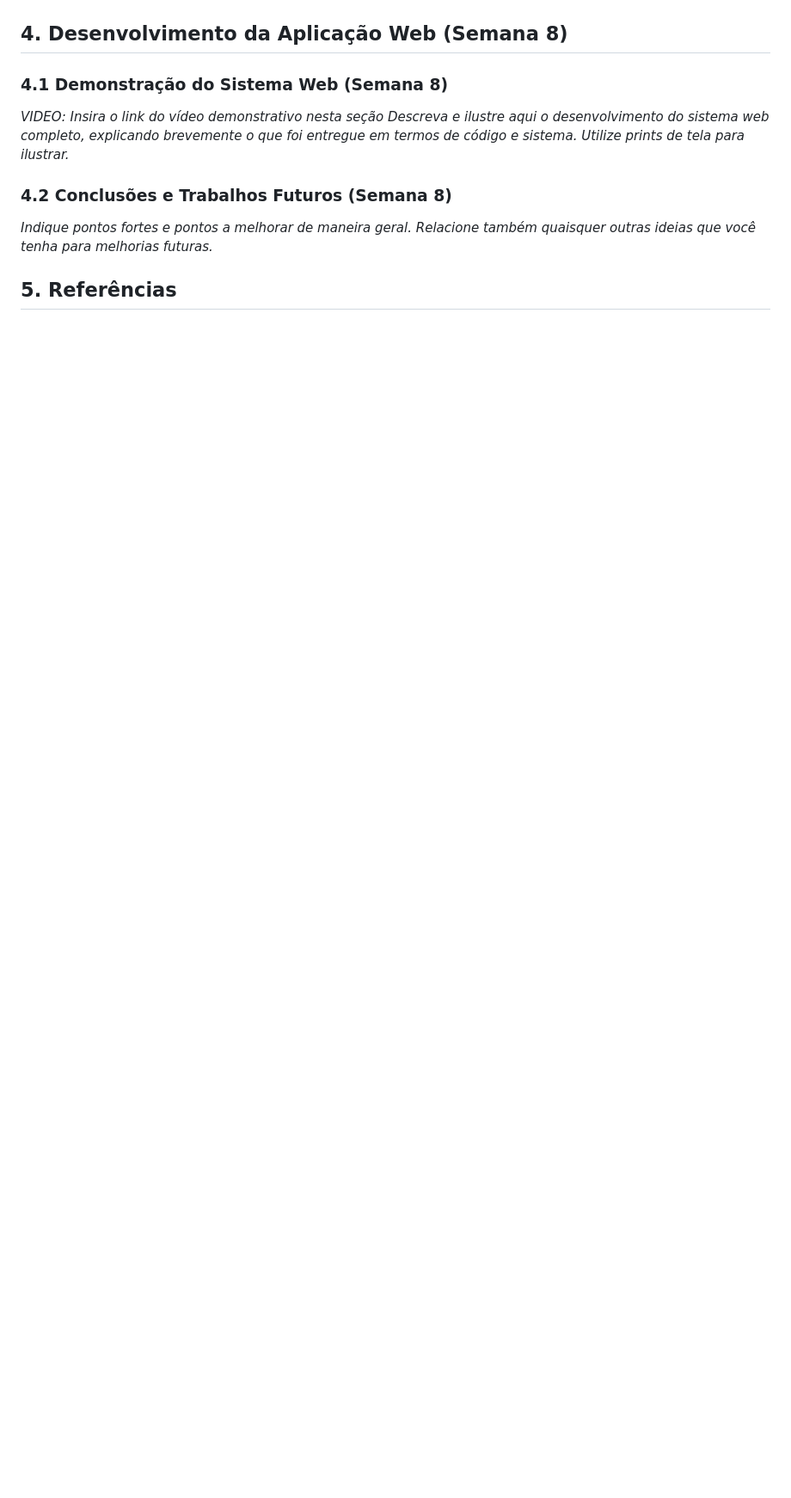
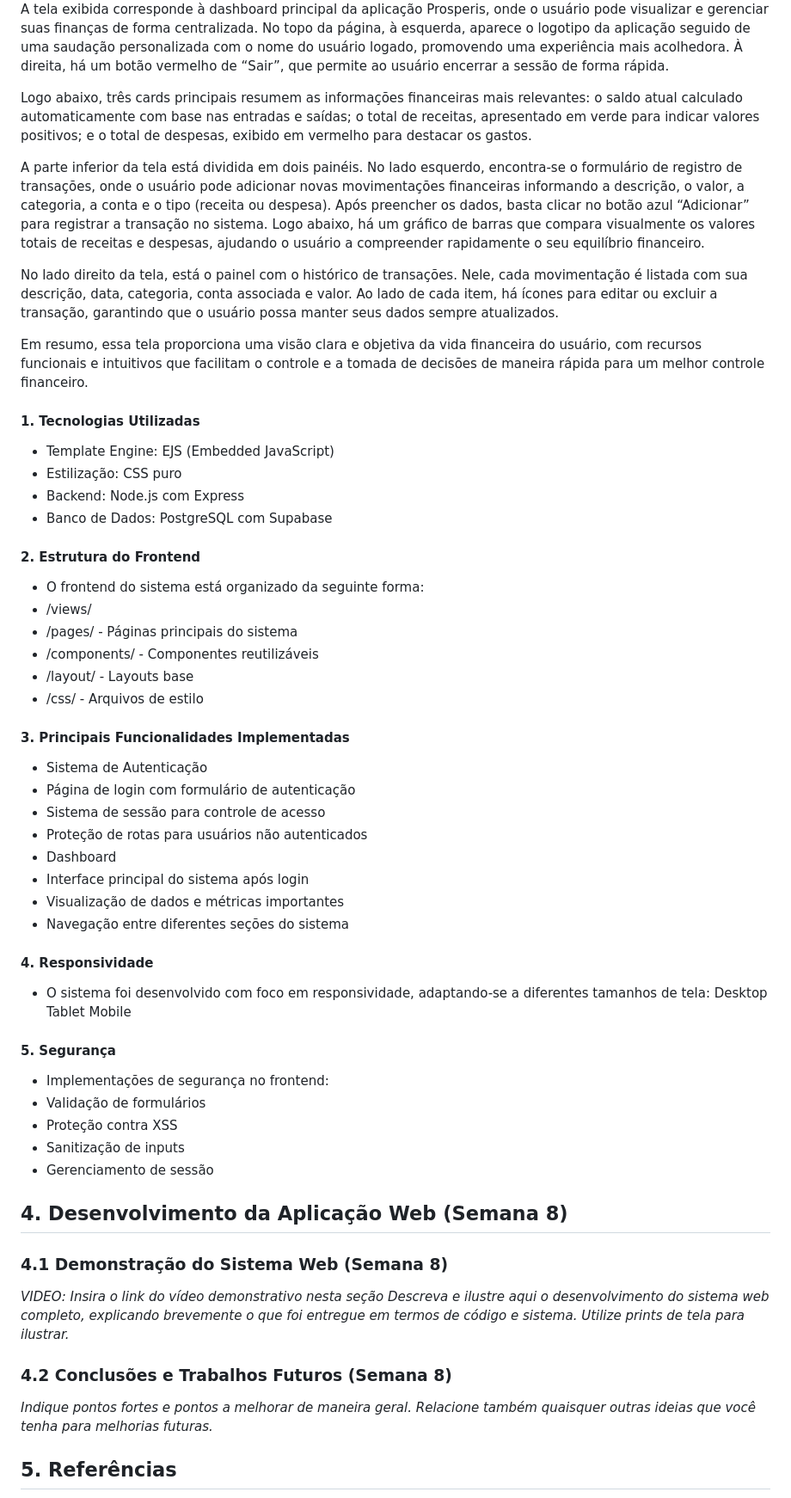
Before and after one commit to PauloBueno0601/Prosperis, a Markdown page: documentos/wad.md, the part around the change printed below. Shown: that part at 86% size. Drawn GitHub-style; blank space fills up the shorter version.

Commit message:
docs: Atualizações do Wad

```diff
--- a/documentos/wad.md
+++ b/documentos/wad.md
@@ -231,3 +259,45 @@ O Diagrama MVC é uma representação visual da arquitetura Model-View-Controlle
+A tela exibida corresponde à dashboard principal da aplicação Prosperis, onde o usuário pode visualizar e gerenciar suas finanças de forma centralizada. No topo da página, à esquerda, aparece o logotipo da aplicação seguido de uma saudação personalizada com o nome do usuário logado, promovendo uma experiência mais acolhedora. À direita, há um botão vermelho de “Sair”, que permite ao usuário encerrar a sessão de forma rápida.
+
+Logo abaixo, três cards principais resumem as informações financeiras mais relevantes: o saldo atual calculado automaticamente com base nas entradas e saídas; o total de receitas, apresentado em verde para indicar valores positivos; e o total de despesas, exibido em vermelho para destacar os gastos.
+
+A parte inferior da tela está dividida em dois painéis. No lado esquerdo, encontra-se o formulário de registro de transações, onde o usuário pode adicionar novas movimentações financeiras informando a descrição, o valor, a categoria, a conta e o tipo (receita ou despesa). Após preencher os dados, basta clicar no botão azul “Adicionar” para registrar a transação no sistema. Logo abaixo, há um gráfico de barras que compara visualmente os valores totais de receitas e despesas, ajudando o usuário a compreender rapidamente o seu equilíbrio financeiro.
+
+No lado direito da tela, está o painel com o histórico de transações. Nele, cada movimentação é listada com sua descrição, data, categoria, conta associada e valor. Ao lado de cada item, há ícones para editar ou excluir a transação, garantindo que o usuário possa manter seus dados sempre atualizados.
+
+Em resumo, essa tela proporciona uma visão clara e objetiva da vida financeira do usuário, com recursos funcionais e intuitivos que facilitam o controle e a tomada de decisões de maneira rápida para um melhor controle financeiro.
+ #### 1. Tecnologias Utilizadas
+- Template Engine: EJS (Embedded JavaScript)
+- Estilização: CSS puro
+- Backend: Node.js com Express
+- Banco de Dados: PostgreSQL com Supabase
+#### 2. Estrutura do Frontend
+- O frontend do sistema está organizado da seguinte forma:
+- /views/
+- /pages/ - Páginas principais do sistema
+- /components/ - Componentes reutilizáveis
+- /layout/ - Layouts base
+- /css/ - Arquivos de estilo
+#### 3. Principais Funcionalidades Implementadas
+-  Sistema de Autenticação
+- Página de login com formulário de autenticação
+- Sistema de sessão para controle de acesso
+- Proteção de rotas para usuários não autenticados
+-  Dashboard
+- Interface principal do sistema após login
+- Visualização de dados e métricas importantes
+- Navegação entre diferentes seções do sistema
+
+#### 4. Responsividade
+- O sistema foi desenvolvido com foco em responsividade, adaptando-se a diferentes tamanhos de tela:
+Desktop
+Tablet
+Mobile
+#### 5. Segurança
+- Implementações de segurança no frontend:
+- Validação de formulários
+- Proteção contra XSS
+- Sanitização de inputs
+- Gerenciamento de sessão
 ## <a name="c4"></a>4. Desenvolvimento da Aplicação Web (Semana 8)
 
 ### 4.1 Demonstração do Sistema Web (Semana 8)
```
Also changed, not shown: other parts of documentos/wad.md (+31 -3 lines), assets/wad/dashboard.png (added), assets/wad/grafico.png (added), assets/wad/telacadastro.png (added), assets/wad/telalogin.png (added).
